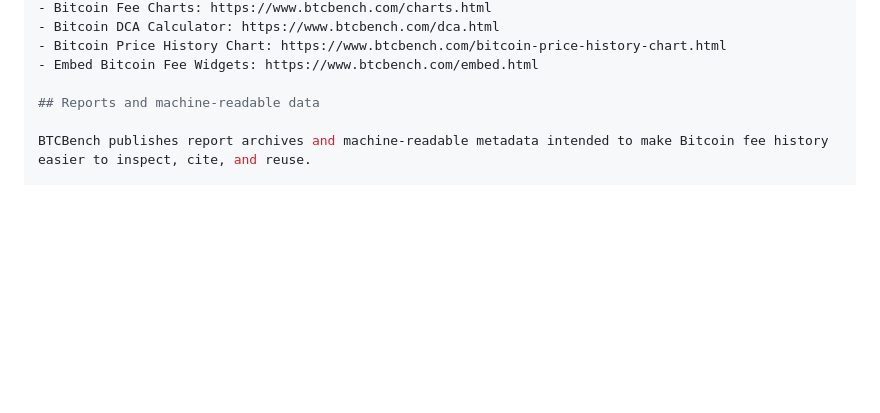
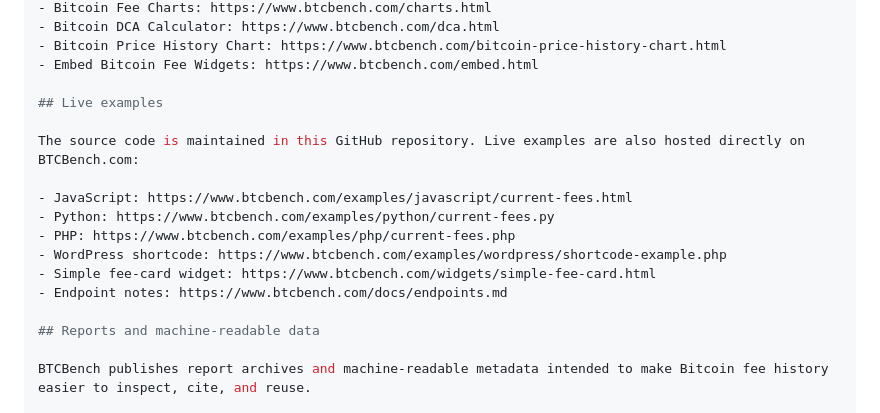
Before and after one commit to btcbench-com/btcbench-api-examples, a Markdown page: README.md, the part around the change. Rendered like a GitHub page; blank space fills up the shorter version.

```diff
--- a/README.md
+++ b/README.md
@@ -171,6 +171,17 @@ BTCBench includes multiple public tools for Bitcoin users and website owners:
 - Bitcoin Price History Chart: https://www.btcbench.com/bitcoin-price-history-chart.html
 - Embed Bitcoin Fee Widgets: https://www.btcbench.com/embed.html
 
+## Live examples
+
+The source code is maintained in this GitHub repository. Live examples are also hosted directly on BTCBench.com:
+
+- JavaScript: https://www.btcbench.com/examples/javascript/current-fees.html
+- Python: https://www.btcbench.com/examples/python/current-fees.py
+- PHP: https://www.btcbench.com/examples/php/current-fees.php
+- WordPress shortcode: https://www.btcbench.com/examples/wordpress/shortcode-example.php
+- Simple fee-card widget: https://www.btcbench.com/widgets/simple-fee-card.html
+- Endpoint notes: https://www.btcbench.com/docs/endpoints.md
+
 ## Reports and machine-readable data
 
 BTCBench publishes report archives and machine-readable metadata intended to make Bitcoin fee history easier to inspect, cite, and reuse.
```
